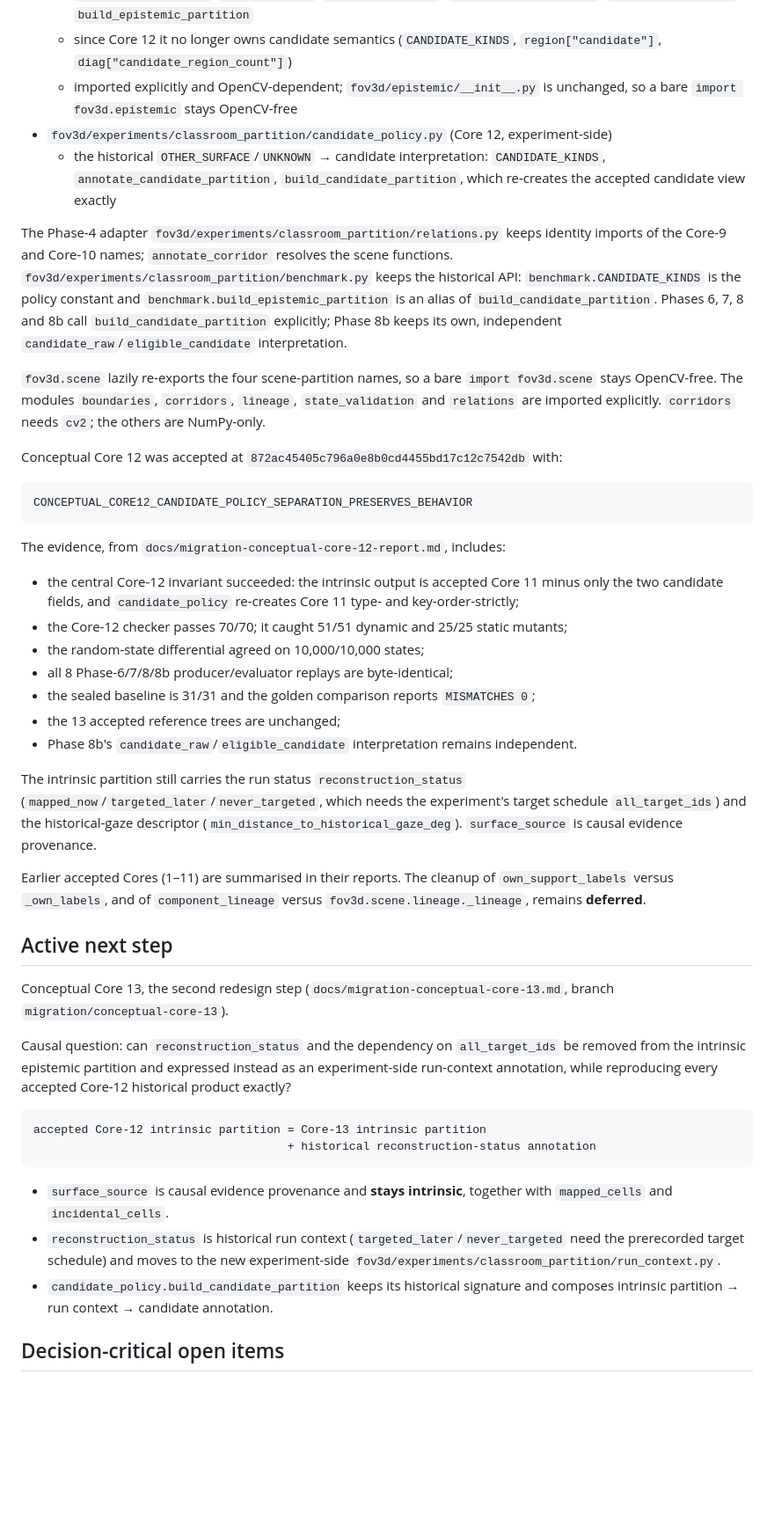
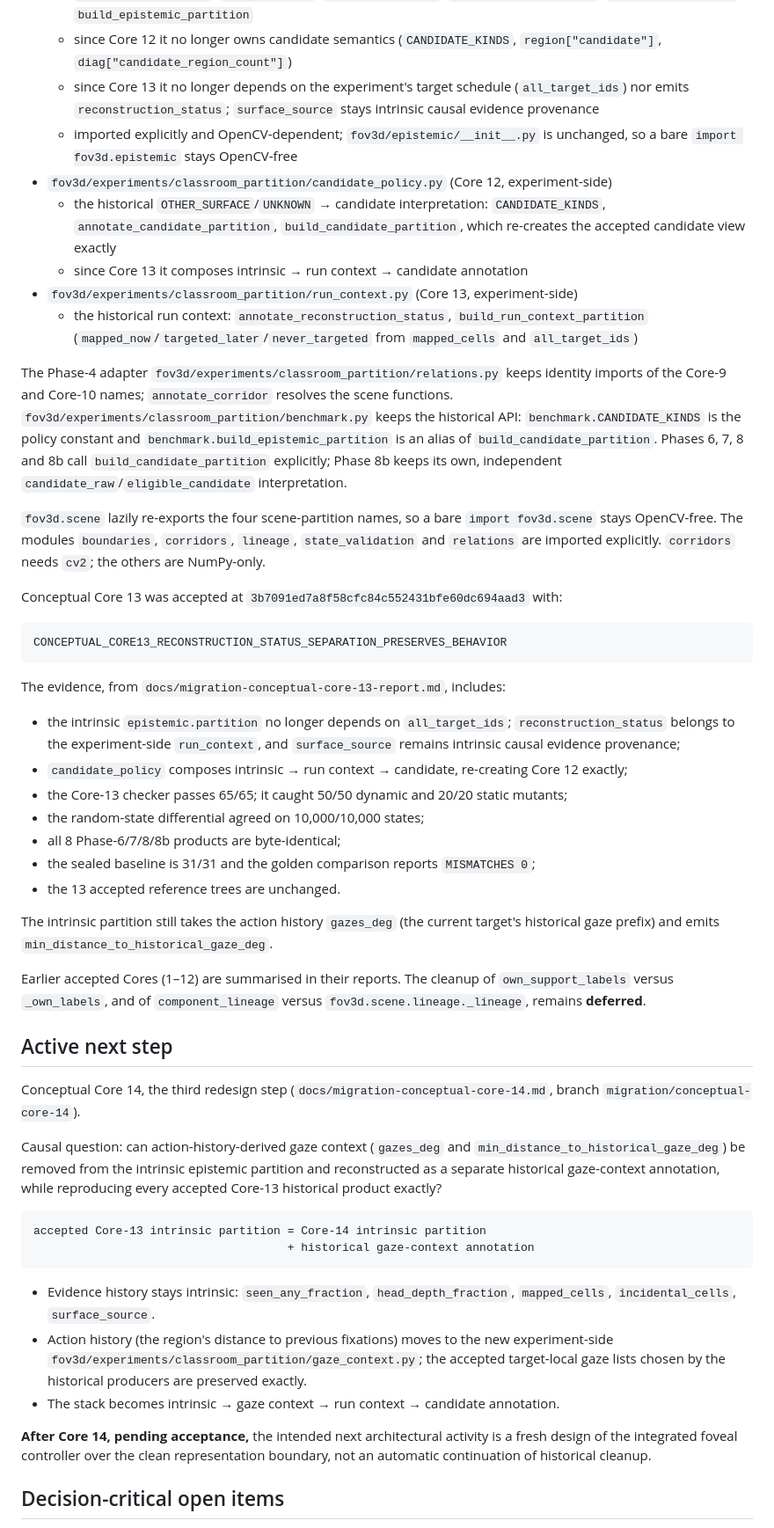
Before and after one commit to visgraf/f3d-vision, a Markdown page: docs/chat-handoff.md, the part around one of its changes. Shown at 88% size. Drawn GitHub-style; blank space fills up the shorter version.

Commit message:
Update Chat Handoff for accepted Core 13
Record Conceptual Core 13 accepted at 3b7091e: the intrinsic
epistemic.partition no longer depends on all_target_ids;
reconstruction_status belongs to the experiment-side run_context;
surface_source remains intrinsic causal evidence provenance;
candidate_policy composes intrinsic -> run context -> candidate; Core-13
evidence (checker 65/65, 50/50 dynamic and 20/20 static mutants,
10,000/10,000 differential, all 8 Phase-6/7/8/8b products byte-identical,
baseline 31/31, golden MISMATCHES 0, 13 accepted trees unchanged);
Core 14 (gaze context as action history) as the active question; and,
pending its acceptance, integrated foveal-controller design as the next
architectural activity rather than further historical cleanup.

Co-Authored-By: Claude Opus 5.5 (1M context) <noreply@anthropic.com>

```diff
--- a/docs/chat-handoff.md
+++ b/docs/chat-handoff.md
@@ -68,12 +68,20 @@ Conceptual ownership established so far:
     `_angular_distance_deg`, `_region_interfaces`, `build_epistemic_partition`
   - since Core 12 it no longer owns candidate semantics (`CANDIDATE_KINDS`,
     `region["candidate"]`, `diag["candidate_region_count"]`)
+  - since Core 13 it no longer depends on the experiment's target schedule
+    (`all_target_ids`) nor emits `reconstruction_status`; `surface_source` stays intrinsic
+    causal evidence provenance
   - imported explicitly and OpenCV-dependent; `fov3d/epistemic/__init__.py` is unchanged,
     so a bare `import fov3d.epistemic` stays OpenCV-free
 - `fov3d/experiments/classroom_partition/candidate_policy.py` (Core 12, experiment-side)
   - the historical `OTHER_SURFACE`/`UNKNOWN` → candidate interpretation:
     `CANDIDATE_KINDS`, `annotate_candidate_partition`, `build_candidate_partition`, which
     re-creates the accepted candidate view exactly
+  - since Core 13 it composes intrinsic → run context → candidate annotation
+- `fov3d/experiments/classroom_partition/run_context.py` (Core 13, experiment-side)
+  - the historical run context: `annotate_reconstruction_status`,
+    `build_run_context_partition` (`mapped_now`/`targeted_later`/`never_targeted` from
+    `mapped_cells` and `all_target_ids`)
 
 The Phase-4 adapter `fov3d/experiments/classroom_partition/relations.py` keeps identity
 imports of the Core-9 and Core-10 names; `annotate_corridor` resolves the scene functions.
@@ -88,49 +96,52 @@ is an alias of `build_candidate_partition`. Phases 6, 7, 8 and 8b call
 `state_validation` and `relations` are imported explicitly. `corridors` needs `cv2`; the
 others are NumPy-only.
 
-Conceptual Core 12 was accepted at `872ac45405c796a0e8b0cd4455bd17c12c7542db` with:
+Conceptual Core 13 was accepted at `3b7091ed7a8f58cfc84c552431bfe60dc694aad3` with:
 
-    CONCEPTUAL_CORE12_CANDIDATE_POLICY_SEPARATION_PRESERVES_BEHAVIOR
+    CONCEPTUAL_CORE13_RECONSTRUCTION_STATUS_SEPARATION_PRESERVES_BEHAVIOR
 
-The evidence, from `docs/migration-conceptual-core-12-report.md`, includes:
-- the central Core-12 invariant succeeded: the intrinsic output is accepted Core 11 minus
-  only the two candidate fields, and `candidate_policy` re-creates Core 11 type- and
-  key-order-strictly;
-- the Core-12 checker passes 70/70; it caught 51/51 dynamic and 25/25 static mutants;
+The evidence, from `docs/migration-conceptual-core-13-report.md`, includes:
+- the intrinsic `epistemic.partition` no longer depends on `all_target_ids`;
+  `reconstruction_status` belongs to the experiment-side `run_context`, and `surface_source`
+  remains intrinsic causal evidence provenance;
+- `candidate_policy` composes intrinsic → run context → candidate, re-creating Core 12
+  exactly;
+- the Core-13 checker passes 65/65; it caught 50/50 dynamic and 20/20 static mutants;
 - the random-state differential agreed on 10,000/10,000 states;
-- all 8 Phase-6/7/8/8b producer/evaluator replays are byte-identical;
+- all 8 Phase-6/7/8/8b products are byte-identical;
 - the sealed baseline is 31/31 and the golden comparison reports `MISMATCHES 0`;
-- the 13 accepted reference trees are unchanged;
-- Phase 8b's `candidate_raw`/`eligible_candidate` interpretation remains independent.
+- the 13 accepted reference trees are unchanged.
 
-The intrinsic partition still carries the run status `reconstruction_status`
-(`mapped_now`/`targeted_later`/`never_targeted`, which needs the experiment's target
-schedule `all_target_ids`) and the historical-gaze descriptor
-(`min_distance_to_historical_gaze_deg`). `surface_source` is causal evidence provenance.
+The intrinsic partition still takes the action history `gazes_deg` (the current target's
+historical gaze prefix) and emits `min_distance_to_historical_gaze_deg`.
 
-Earlier accepted Cores (1–11) are summarised in their reports. The cleanup of
+Earlier accepted Cores (1–12) are summarised in their reports. The cleanup of
 `own_support_labels` versus `_own_labels`, and of `component_lineage` versus
 `fov3d.scene.lineage._lineage`, remains **deferred**.
 
 ## Active next step
 
-Conceptual Core 13, the second redesign step (`docs/migration-conceptual-core-13.md`, branch
-`migration/conceptual-core-13`).
+Conceptual Core 14, the third redesign step (`docs/migration-conceptual-core-14.md`, branch
+`migration/conceptual-core-14`).
 
-Causal question: can `reconstruction_status` and the dependency on `all_target_ids` be
-removed from the intrinsic epistemic partition and expressed instead as an experiment-side
-run-context annotation, while reproducing every accepted Core-12 historical product exactly?
+Causal question: can action-history-derived gaze context (`gazes_deg` and
+`min_distance_to_historical_gaze_deg`) be removed from the intrinsic epistemic partition and
+reconstructed as a separate historical gaze-context annotation, while reproducing every
+accepted Core-13 historical product exactly?
 
-    accepted Core-12 intrinsic partition = Core-13 intrinsic partition
-                                         + historical reconstruction-status annotation
+    accepted Core-13 intrinsic partition = Core-14 intrinsic partition
+                                         + historical gaze-context annotation
 
-- `surface_source` is causal evidence provenance and **stays intrinsic**, together with
-  `mapped_cells` and `incidental_cells`.
-- `reconstruction_status` is historical run context (`targeted_later`/`never_targeted`
-  need the prerecorded target schedule) and moves to the new experiment-side
-  `fov3d/experiments/classroom_partition/run_context.py`.
-- `candidate_policy.build_candidate_partition` keeps its historical signature and composes
-  intrinsic partition → run context → candidate annotation.
+- Evidence history stays intrinsic: `seen_any_fraction`, `head_depth_fraction`,
+  `mapped_cells`, `incidental_cells`, `surface_source`.
+- Action history (the region's distance to previous fixations) moves to the new
+  experiment-side `fov3d/experiments/classroom_partition/gaze_context.py`; the accepted
+  target-local gaze lists chosen by the historical producers are preserved exactly.
+- The stack becomes intrinsic → gaze context → run context → candidate annotation.
+
+**After Core 14, pending acceptance,** the intended next architectural activity is a fresh
+design of the integrated foveal controller over the clean representation boundary, not an
+automatic continuation of historical cleanup.
 
 ## Decision-critical open items
 
```
Also changed, not shown: other parts of docs/chat-handoff.md (+17 -17 lines).
